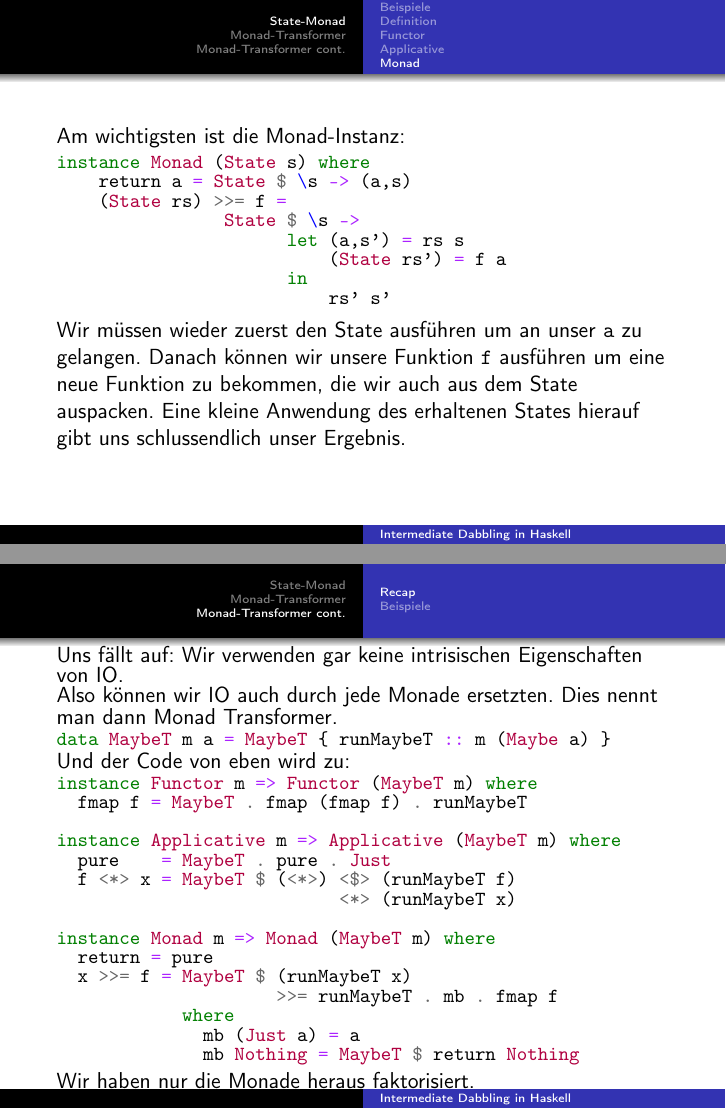
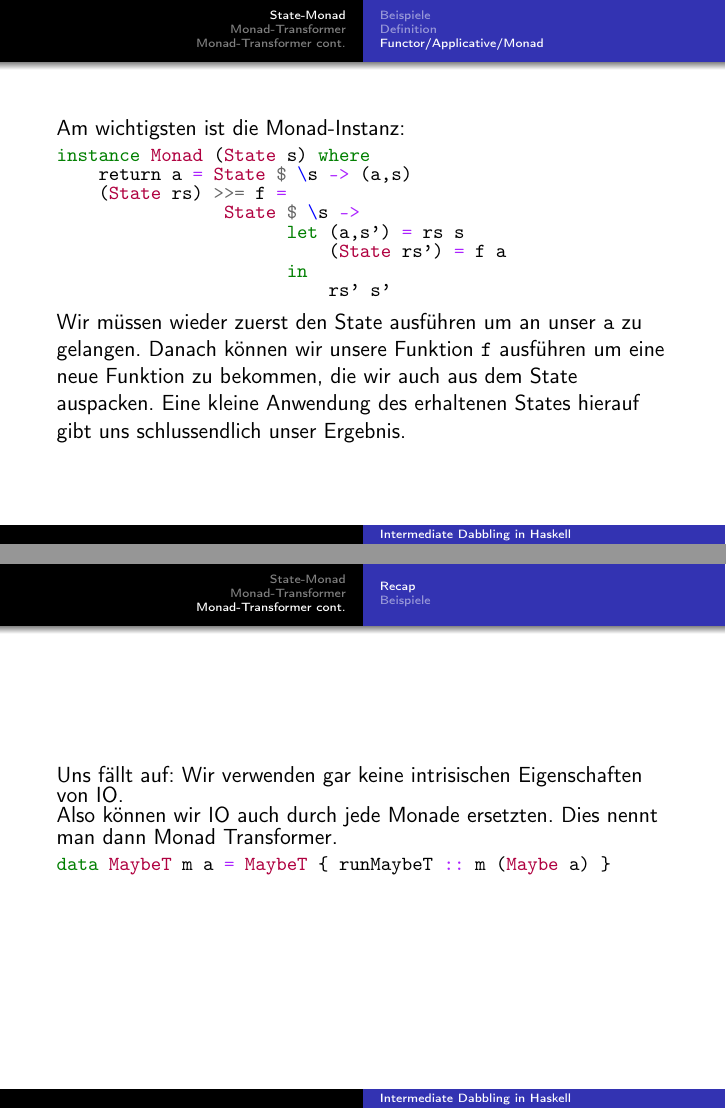
Before and after one commit to FFPiHaskell/Intermediate-dabbling-in-Haskell, LaTeX slides (lecture3.tex): pages 17 and 43 of 60 before the commit and pages 17 and 41 of 60 after it, joined at a grey line. Compiled offline with pdfLaTeX.

Commit message:
fixed minor issues

```diff
--- a/lecture3.tex
+++ b/lecture3.tex
@@ -172,7 +171,6 @@ in
 \end{minted}
 allerdings arbeitet \texttt{<*>} immer von links nach rechts!
 \end{frame}
-\subsection{Monad}
 
 \begin{frame}[fragile]
 Am wichtigsten ist die Monad-Instanz:
@@ -430,7 +428,9 @@ Also können wir IO auch durch jede Monade ersetzten. Dies nennt man dann Monad
 \begin{minted}{haskell}
 data MaybeT m a = MaybeT { runMaybeT :: m (Maybe a) }
 \end{minted}
-\pause
+\end{frame}
+
+\begin{frame}[fragile]
 Und der Code von eben wird zu:
 \begin{minted}{haskell}
 instance Functor m => Functor (MaybeT m) where
```
Also changed, not shown: lecture3.pdf, lecture3.tex (10 more changed lines).
